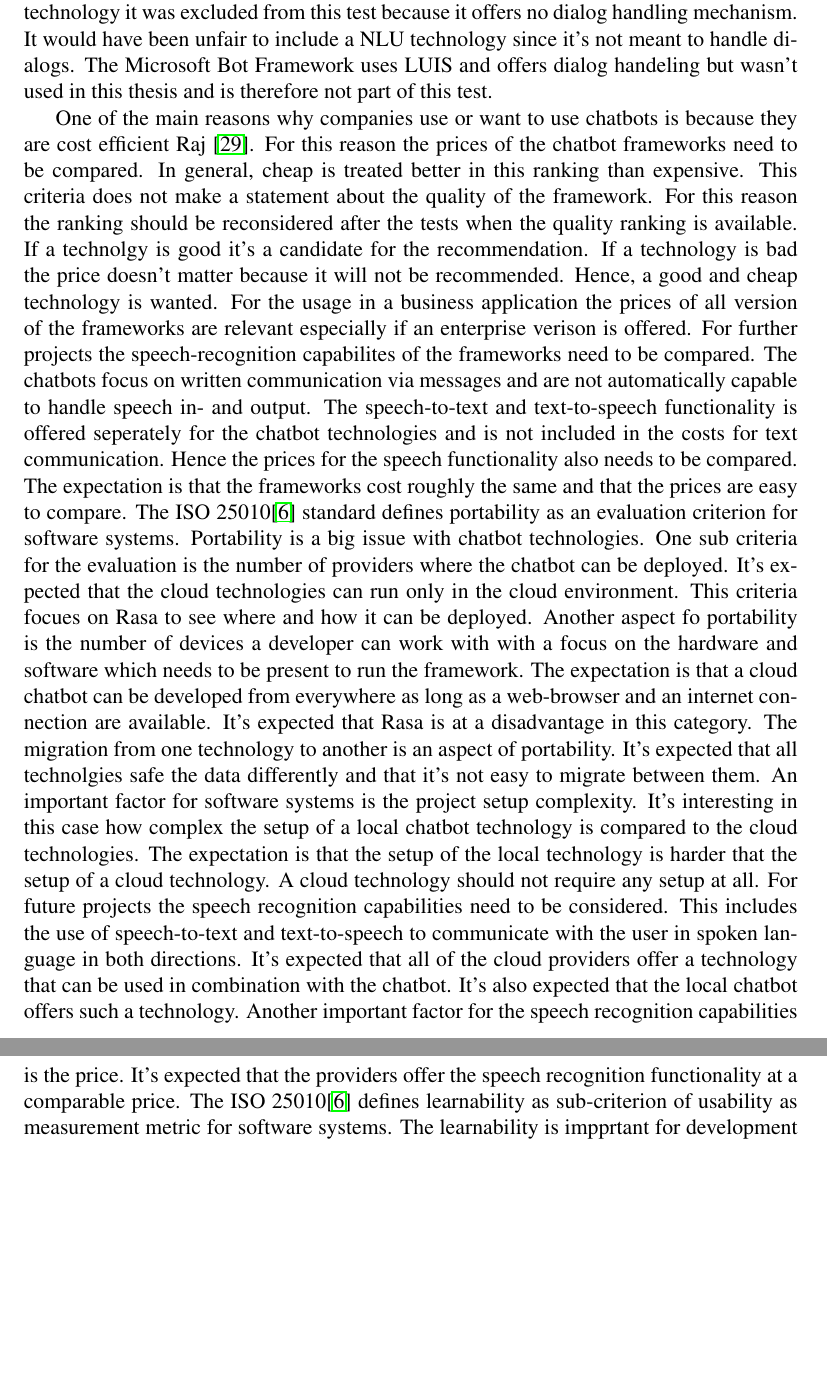
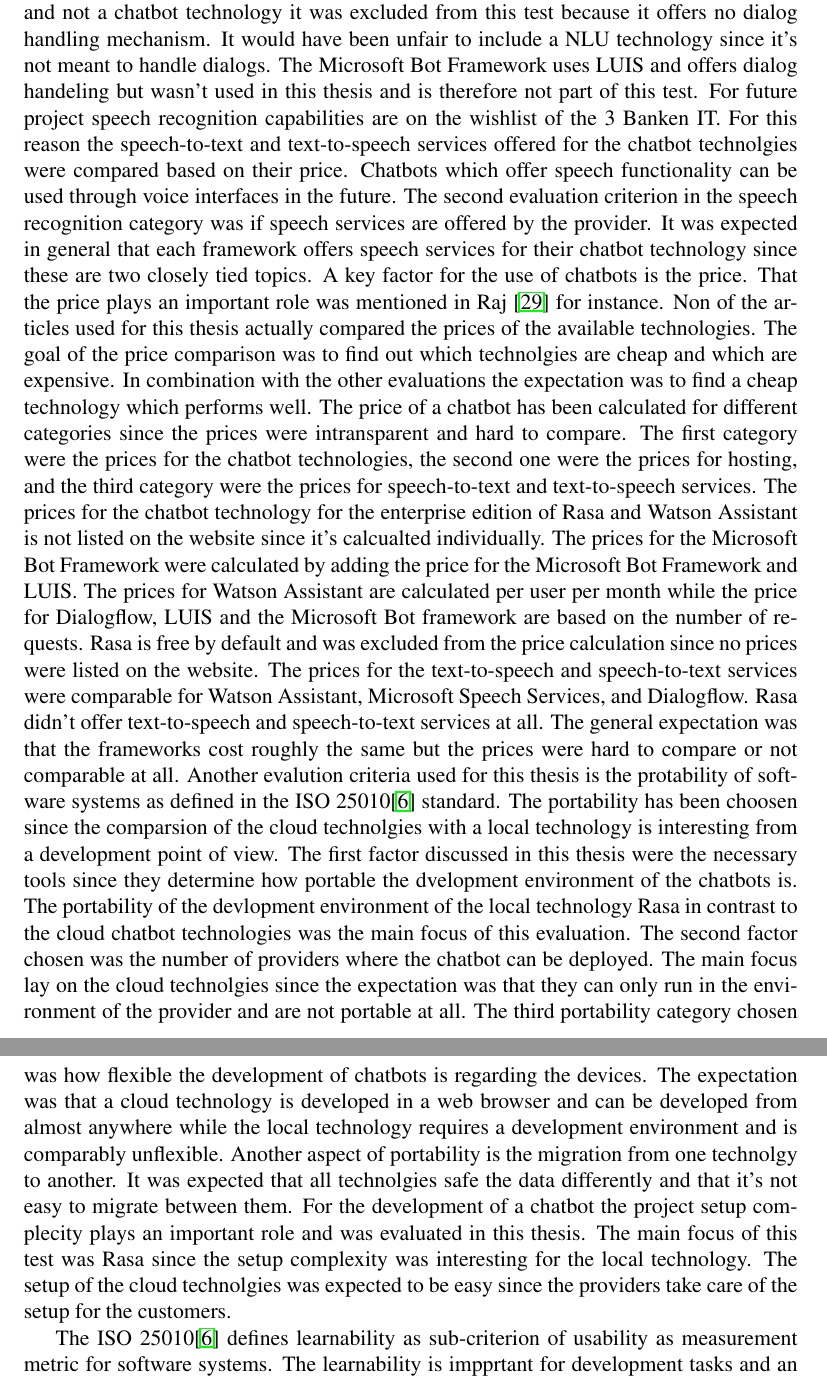
Before and after one commit to classProgrammer/mt, a LaTeX thesis (mt.tex, which reads partials/methodology.tex): two parts of pages 32 and 33 of 87, joined at a grey line, cut so that both start at the same text, the shorter picture padded with empty space. Compiled offline with pdfLaTeX.

Commit message:
write: methodology

```diff
--- a/partials/methodology.tex
+++ b/partials/methodology.tex
@@ -268,66 +268,89 @@
 dialogs.
 The Microsoft Bot Framework uses LUIS and offers dialog handeling but wasn't used in
 this thesis and is therefore not part of this test.
+% speech recognition
+For future project speech recognition capabilities are on the wishlist of the
+3 Banken IT.
+For this reason the speech-to-text and text-to-speech services offered for the
+chatbot technolgies were compared based on their price.
+Chatbots which offer speech functionality can be used through
+voice interfaces in the future.
+The second evaluation criterion in the speech recognition category was
+if speech services are offered by the provider.
+It was expected in general that each framework offers speech services
+for their chatbot technology since these are two closely tied topics.
+% price comparison
+A key factor for the use of chatbots is the price.
+That the price plays an important role was mentioned in \citet{buiildChatbotsPython}
+for instance.
+Non of the articles used for this thesis actually compared the prices of the
+available technologies.
+The goal of the price comparison was to find out which technolgies are cheap and which are
+expensive.
+In combination with the other evaluations the expectation was to find a cheap technology
+which performs well.
+The price of a chatbot has been calculated for different categories since the
+prices were intransparent and hard to compare.
+The first category were the prices for the chatbot technologies, the second
+one were the prices for hosting, and the third category were the prices
+for speech-to-text and text-to-speech services.
+The prices for the chatbot technology for the enterprise edition of Rasa
+and Watson Assistant is not listed on the website since it's calcualted
+individually.
+The prices for the Microsoft Bot Framework were calculated by adding the price
+for the Microsoft Bot Framework and LUIS.
+The prices for Watson Assistant are calculated per user per month while the
+price for Dialogflow, LUIS and the Microsoft Bot framework are based on the
+number of requests.
+Rasa is free by default and was excluded from the price calculation since
+no prices were listed on the website.
+The prices for the text-to-speech and speech-to-text services were comparable for
+Watson Assistant, Microsoft Speech Services, and Dialogflow.
+Rasa didn't offer text-to-speech and speech-to-text services at all.
+The general expectation was that the frameworks cost roughly the same but
+the prices were hard to compare or not comparable at all.
+% protability
+Another evalution criteria used for this thesis is the protability of
+software systems as defined in the ISO 25010\cite{iso25010} standard.
+The portability has been choosen since the comparsion of the cloud
+technolgies with a local technology is interesting from a
+development point of view.
+The first factor discussed in this thesis were the necessary tools
+since they determine how portable the dvelopment environment of the
+chatbots is.
+%% local vs cloud
+The portability of the devlopment environment of the local technology
+Rasa in contrast to the cloud chatbot technologies was the
+main focus of this evaluation.
+The second factor chosen was the number of providers where the
+chatbot can be deployed.
+The main focus lay on the cloud technolgies since the expectation was
+that they can only run in the environment of the provider and are
+not portable at all.
+The third portability category chosen was how flexible the development
+of chatbots is regarding the devices.
+The expectation was that a cloud technology is developed in a
+web browser and can be developed from almost anywhere while
+the local technology requires a development environment and is
+comparably unflexible.
+%% migration
+Another aspect of portability is the migration from one technolgy to another.
+It was expected that all technolgies safe the data differently and that it's not
+easy to migrate between them.
+% project setup
+For the development of a chatbot the project setup complecity plays an important
+role and was evaluated in this thesis.
+The main focus of this test was Rasa since the setup complexity was interesting
+for the local technology.
+The setup of the cloud technolgies was expected to be easy since the providers
+take care of the setup for the customers.
 
 
 
-% price comparison
-One of the main reasons why companies use or want to use chatbots is because they are cost efficient \citet{buiildChatbotsPython}.
-For this reason the prices of the chatbot frameworks need to be compared.
-In general, cheap is treated better in this ranking than expensive.
-This criteria does not make a statement about the quality of the framework.
-For this reason the ranking should be reconsidered after the tests when the
-quality ranking is available.
-If a technolgy is good it's a candidate for the recommendation.
-If a technology is bad the price doesn't matter because it will not be recommended.
-Hence, a good and cheap technology is wanted.
-For the usage in a business application the prices of all version of the frameworks are relevant
-especially if an enterprise verison is offered.
-For further projects the speech-recognition capabilites of the frameworks need to be
-compared.
-The chatbots focus on written communication via messages and are not automatically capable
-to handle speech in- and output.
-The speech-to-text and text-to-speech functionality is offered seperately for the
-chatbot technologies and is not included in the costs for text communication.
-Hence the prices for the speech functionality also needs to be compared.
-The expectation is that the frameworks cost roughly the same and that
-the prices are easy to compare.
-% portability
-The ISO 25010\cite{iso25010} standard defines portability as an evaluation criterion for software systems.
-Portability is a big issue with chatbot technologies.
-One sub criteria for the evaluation is the number of providers where the chatbot
-can be deployed.
-It's expected that the cloud technologies can run only in the cloud environment.
-This criteria focues on Rasa to see where and how it can be deployed.
-Another aspect fo portability is the number of devices a developer can work with
-% no of devices
-with a focus on the hardware and software which needs to be present to run the
-framework.
-The expectation is that a cloud chatbot can be developed from everywhere
-as long as a web-browser and an internet connection are available.
-It's expected that Rasa is at a disadvantage in this category.
-% migration
-The migration from one technology to another is an aspect of portability.
-It's expected that all technolgies safe the data differently and that it's not
-easy to migrate between them.
-% project setup
-An important factor for software systems is the project setup complexity.
-It's interesting in this case how complex the setup of a local chatbot
-technology is compared to the cloud technologies.
-The expectation is that the setup of the local technology is harder
-that the setup of a cloud technology.
-A cloud technology should not require any setup at all.
-% speech recognition
-For future projects the speech recognition capabilities need to be considered.
-This includes the use of speech-to-text and text-to-speech to communicate with the user
-in spoken language in both directions.
-It's expected that all of the cloud providers offer a
-technology that can be used in combination with the chatbot.
-It's also expected that the local chatbot offers such a technology.
-Another important factor for the speech recognition capabilities is the
-price.
-It's expected that the providers offer the speech recognition functionality
-at a comparable price.
+
+
+
+
 % learnability
 The ISO 25010\cite{iso25010} defines learnability as sub-criterion of usability as measurement
 metric for software systems.
```
Also changed, not shown: mt.pdf.
